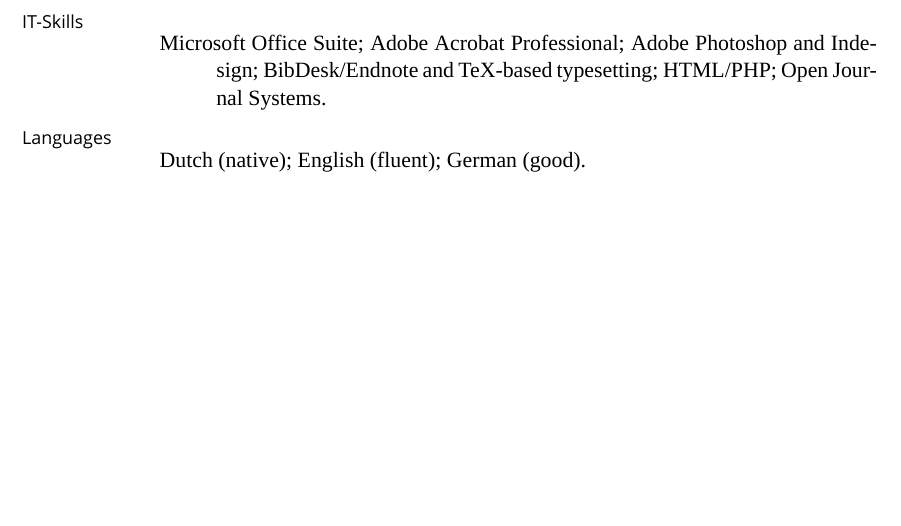
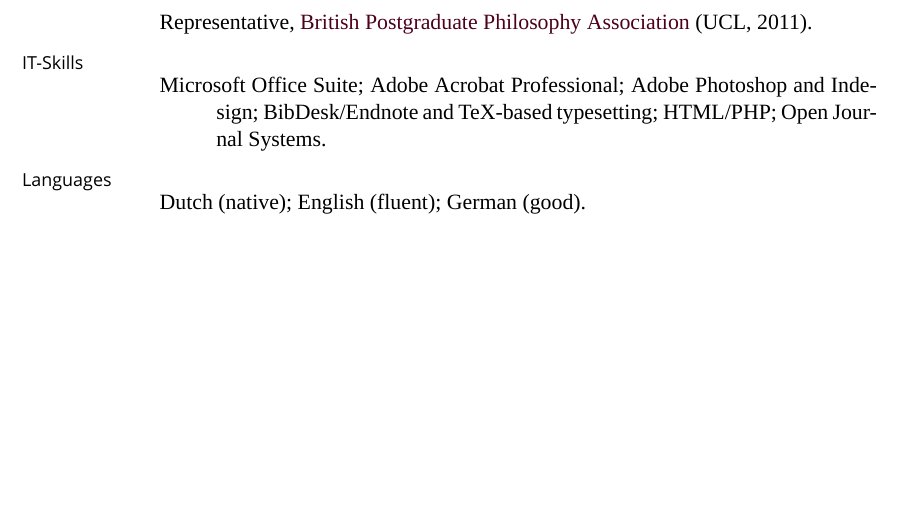
Before and after one commit to msteenhagen/MS---Academic-CV, a LaTeX CV (MSteenhagen-CV.tex): part of page 3 of 3, cut at the place of the change. Compiled offline with XeLaTeX; a missing font is replaced by an installed copy or a similar font.

Commit message:
BPPA stuff now in prof. org.

```diff
--- a/MSteenhagen-CV.tex
+++ b/MSteenhagen-CV.tex
@@ -343,6 +341,8 @@
 \ind Member, \href{http://www.philosophy-psychoanalysis.org.uk}{British Society of Aesthetics}
 
 \ind Member, \href{http://www.philosophy-psychoanalysis.org.uk}{London Philosophy \& Psychoanalysis Group}
+
+\ind Representative, \href{http://www.bppa-online.org}{British Postgraduate Philosophy Association} (UCL, 2011).
 
 \bigskip
 
```
Also changed, not shown: MSteenhagen-CV.tex (2 more changed lines).
